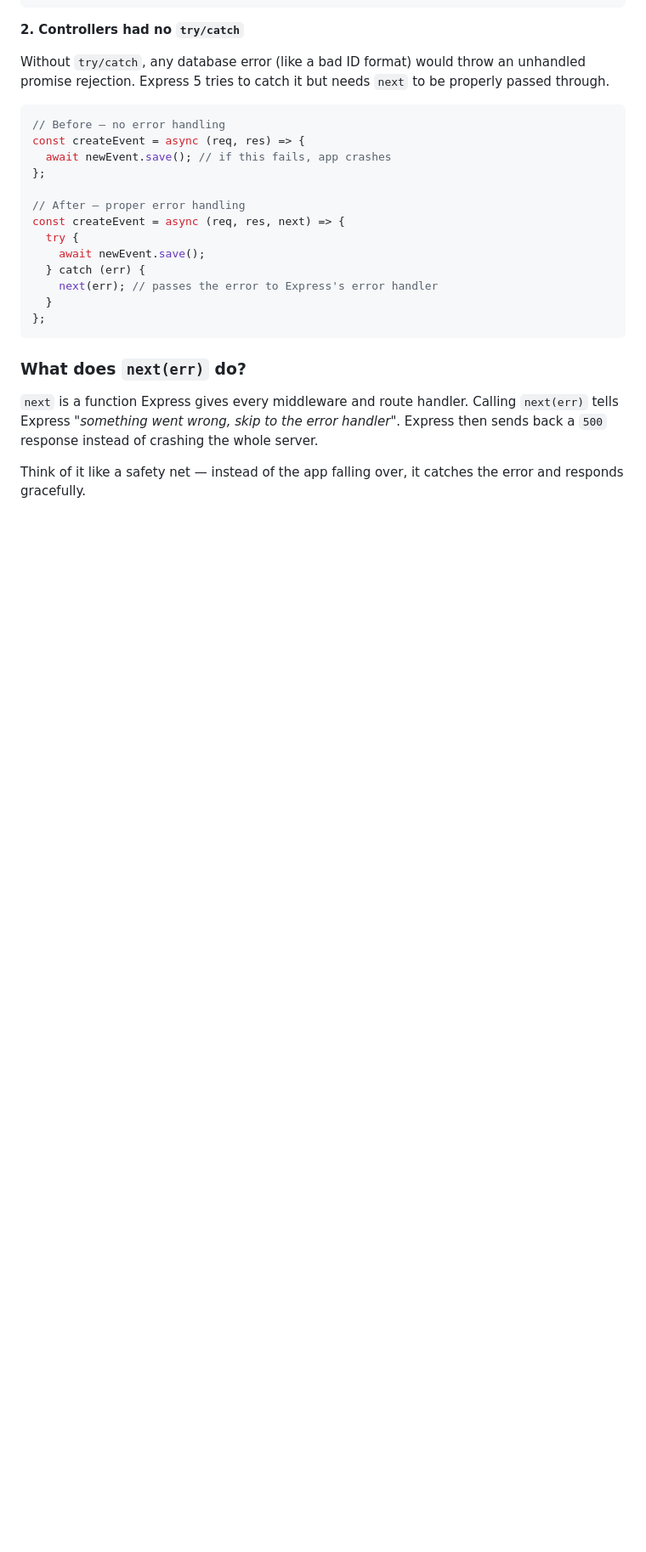
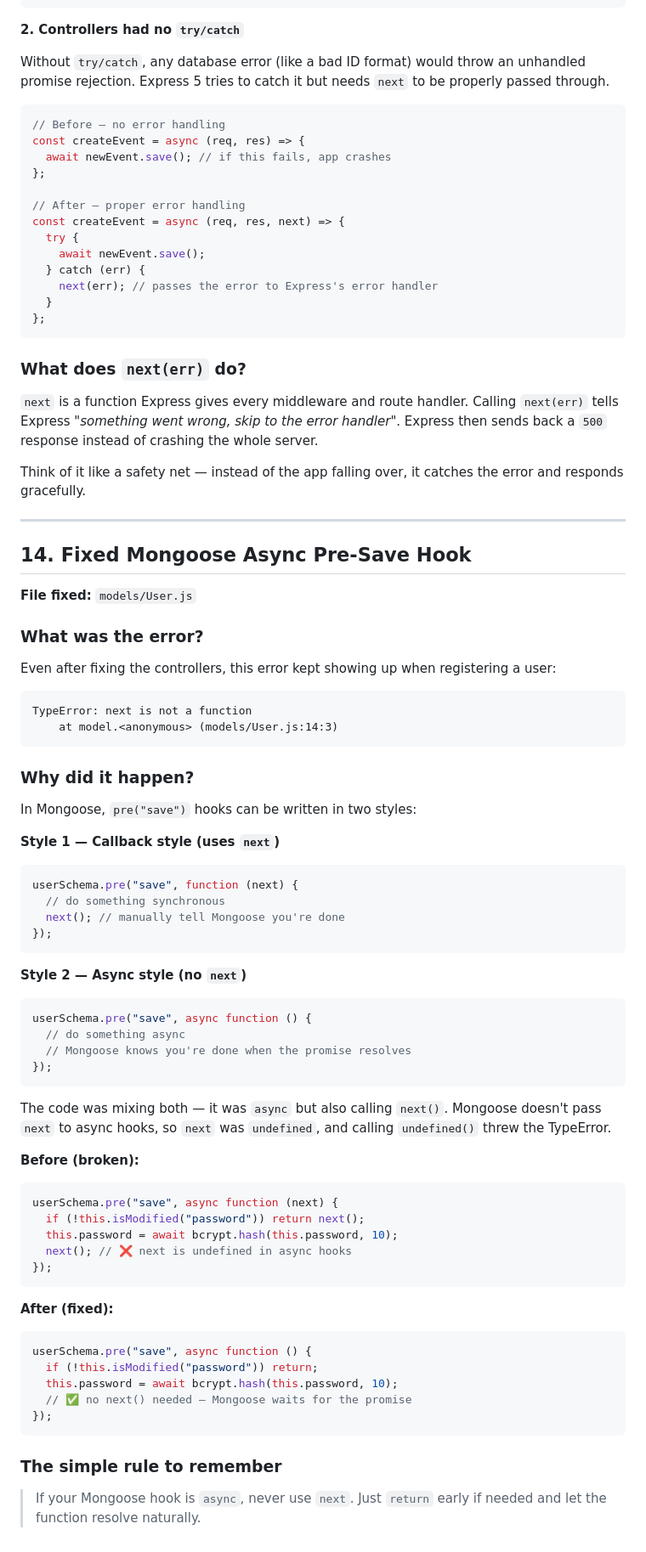
Before and after one commit to Tectonic-s/Event-Ticketing-API, a Markdown page: learning.md, the part around the change. Shown at 85% size. Rendered like a GitHub page; blank space fills up the shorter version.

Commit message:
bug fixes

````diff
--- a/learning.md
+++ b/learning.md
@@ -483,3 +483,61 @@ const createEvent = async (req, res, next) => {
 `next` is a function Express gives every middleware and route handler. Calling `next(err)` tells Express *"something went wrong, skip to the error handler"*. Express then sends back a `500` response instead of crashing the whole server.
 
 Think of it like a safety net — instead of the app falling over, it catches the error and responds gracefully.
+
+---
+
+## 14. Fixed Mongoose Async Pre-Save Hook
+
+**File fixed:** `models/User.js`
+
+### What was the error?
+
+Even after fixing the controllers, this error kept showing up when registering a user:
+```
+TypeError: next is not a function
+    at model.<anonymous> (models/User.js:14:3)
+```
+
+### Why did it happen?
+
+In Mongoose, `pre("save")` hooks can be written in two styles:
+
+**Style 1 — Callback style (uses `next`)**
+```js
+userSchema.pre("save", function (next) {
+  // do something synchronous
+  next(); // manually tell Mongoose you're done
+});
+```
+
+**Style 2 — Async style (no `next`)**
+```js
+userSchema.pre("save", async function () {
+  // do something async
+  // Mongoose knows you're done when the promise resolves
+});
+```
+
+The code was mixing both — it was `async` but also calling `next()`. Mongoose doesn't pass `next` to async hooks, so `next` was `undefined`, and calling `undefined()` threw the TypeError.
+
+**Before (broken):**
+```js
+userSchema.pre("save", async function (next) {
+  if (!this.isModified("password")) return next();
+  this.password = await bcrypt.hash(this.password, 10);
+  next(); // ❌ next is undefined in async hooks
+});
+```
+
+**After (fixed):**
+```js
+userSchema.pre("save", async function () {
+  if (!this.isModified("password")) return;
+  this.password = await bcrypt.hash(this.password, 10);
+  // ✅ no next() needed — Mongoose waits for the promise
+});
+```
+
+### The simple rule to remember
+
+> If your Mongoose hook is `async`, never use `next`. Just `return` early if needed and let the function resolve naturally.
````
